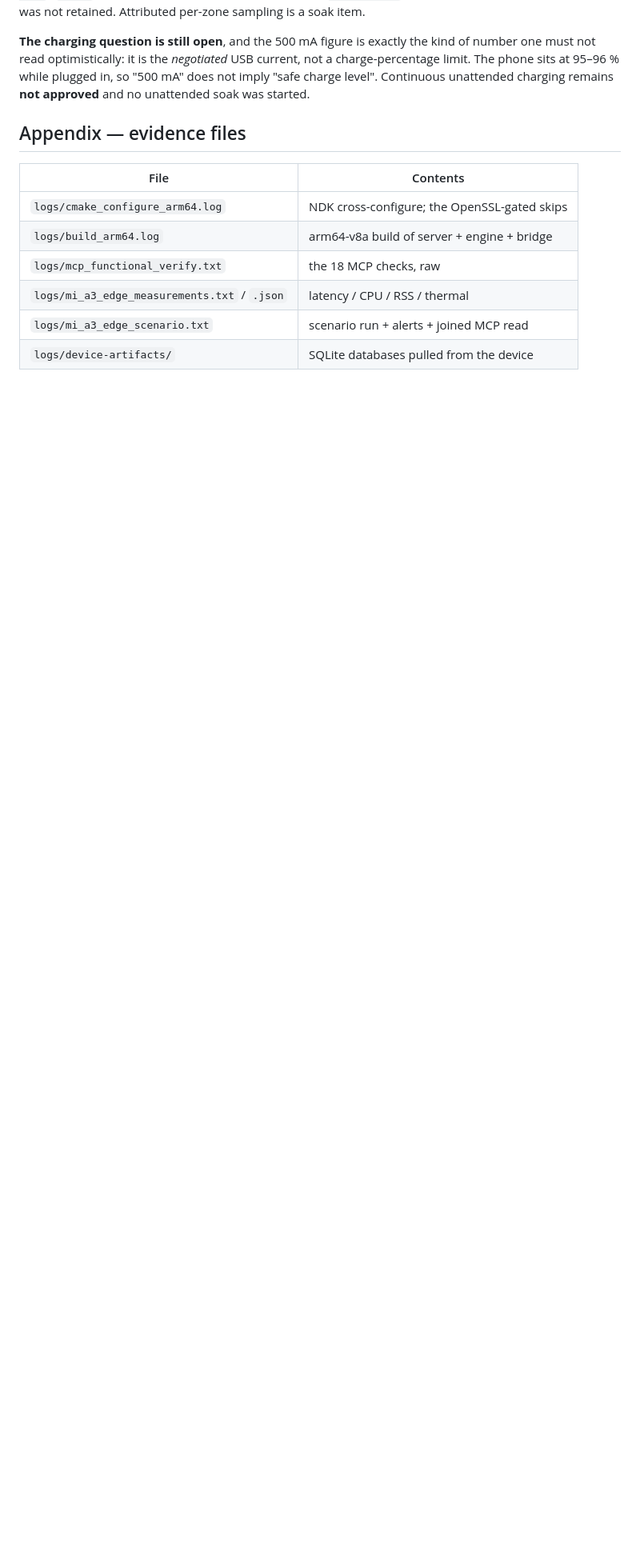
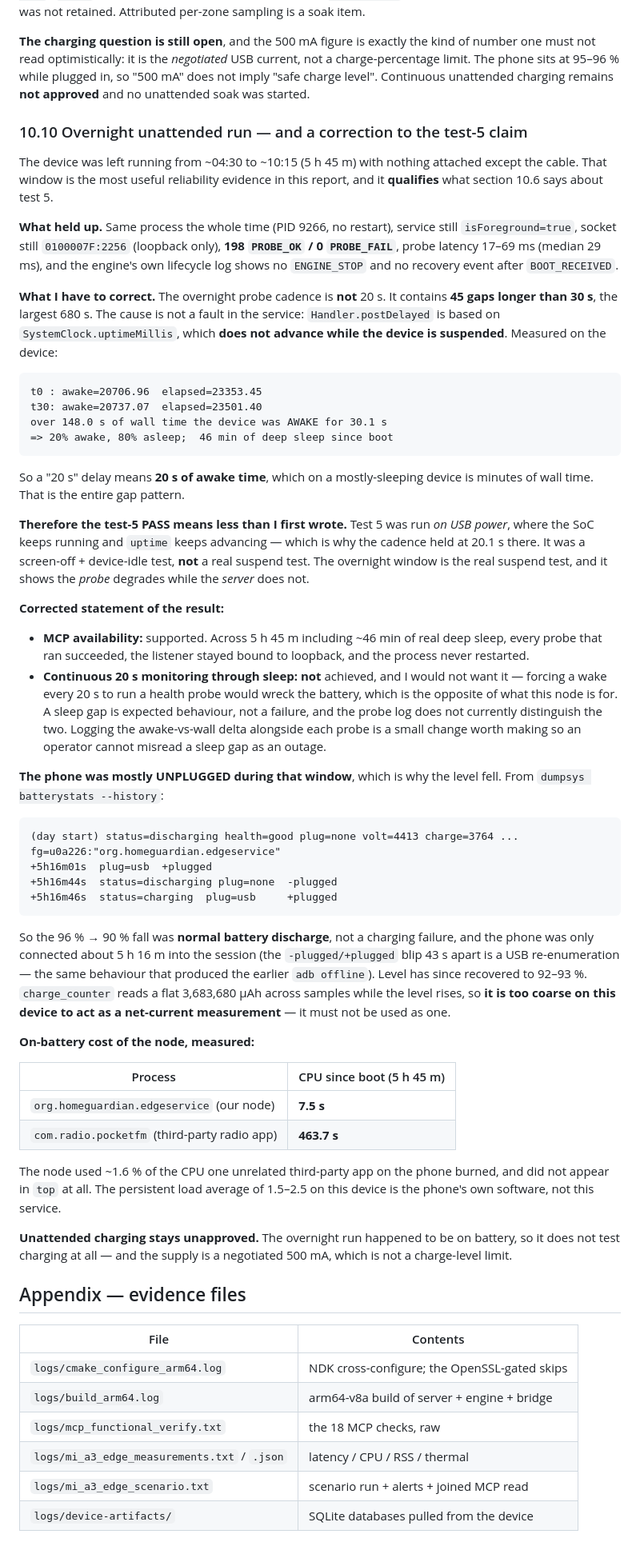
Before and after one commit to methakon/homeguardian-ai, a Markdown page: docs/EDGE_DEVICE_MI_A3.md, the part around one of its changes. Shown at 80% size. GitHub-like rendering; blank space fills up the shorter version.

Commit message:
HG-EDGE-02: overnight unattended run, and a correction to the test-5 claim
Left the node running 5h45m. Same PID throughout (9266, no restart), still
isForeground, still bound to 0100007F:2256 only, 198 PROBE_OK / 0 PROBE_FAIL.

CORRECTION. The overnight probe cadence is NOT 20s: 45 gaps over 30s, largest 680s.
Handler.postDelayed is based on SystemClock.uptimeMillis, which does not advance while
the device is suspended, so "20s" means 20s of AWAKE time. Measured on the device:
over 148s of wall time it was awake for 30.1s (20% awake, 80% asleep, 46 min of deep
sleep since boot). That explains the whole gap pattern and it is not a service fault.

Test 5 therefore means less than it first did: it ran on USB power, where the SoC keeps
running and uptime keeps advancing, which is why the cadence held at 20.1s there - it
was a screen-off + device-idle test, not a real suspend test. Corrected in place in
section 10.6, with the honest split now recorded: MCP availability across real deep
sleep is supported (every probe that ran succeeded, listener stayed loopback-only, no
restart); continuous 20s monitoring through sleep is NOT achieved and deliberately so -
forcing a wake every 20s to run a health probe would wreck the battery, which is the
opposite of the point of this node. Note also that the probe log cannot currently
distinguish a sleep gap from an outage; logging the awake-vs-wall delta per probe is
worth doing.

Battery question resolved rather than assumed: dumpsys batterystats --history shows the
phone was DISCHARGING with plug=none and was only connected 5h16m in, so 96%->90% was
normal discharge, not a charging failure, and a -plugged/+plugged blip 43s apart is a
USB re-enumeration (the same thing that produced the earlier adb offline). The level has
since recovered to 92-93%. charge_counter reads flat across samples while the level
rises, so it is too coarse on this device to use as a net-current figure.

On-battery cost, measured: our node 7.5s of CPU over 5h45m; one unrelated third-party
app (com.radio.pocketfm) 463.7s. The node did not appear in top at all, and the device's
persistent 1.5-2.5 load average is the phone's own software.

Unattended charging remains unapproved and untested by this run, which happened to be
on battery.

````diff
--- a/docs/EDGE_DEVICE_MI_A3.md
+++ b/docs/EDGE_DEVICE_MI_A3.md
@@ -798,6 +798,82 @@ charge-percentage limit. The phone sits at 95–96 % while plugged in, so "500 m
 not imply "safe charge level". Continuous unattended charging remains **not approved**
 and no unattended soak was started.
 
+### 10.10 Overnight unattended run — and a correction to the test-5 claim
+
+The device was left running from ~04:30 to ~10:15 (5 h 45 m) with nothing attached
+except the cable. That window is the most useful reliability evidence in this report,
+and it **qualifies** what section 10.6 says about test 5.
+
+**What held up.** Same process the whole time (PID 9266, no restart), service still
+`isForeground=true`, socket still `0100007F:2256` (loopback only), **198 `PROBE_OK` /
+0 `PROBE_FAIL`**, probe latency 17–69 ms (median 29 ms), and the engine's own
+lifecycle log shows no `ENGINE_STOP` and no recovery event after `BOOT_RECEIVED`.
+
+**What I have to correct.** The overnight probe cadence is **not** 20 s. It contains
+**45 gaps longer than 30 s**, the largest 680 s. The cause is not a fault in the
+service: `Handler.postDelayed` is based on `SystemClock.uptimeMillis`, which **does
+not advance while the device is suspended**. Measured on the device:
+
+```
+t0 : awake=20706.96  elapsed=23353.45
+t30: awake=20737.07  elapsed=23501.40
+over 148.0 s of wall time the device was AWAKE for 30.1 s
+=> 20% awake, 80% asleep;  46 min of deep sleep since boot
+```
+
+So a "20 s" delay means **20 s of awake time**, which on a mostly-sleeping device is
+minutes of wall time. That is the entire gap pattern.
+
+**Therefore the test-5 PASS means less than I first wrote.** Test 5 was run *on USB
+power*, where the SoC keeps running and `uptime` keeps advancing — which is why the
+cadence held at 20.1 s there. It was a screen-off + device-idle test, **not** a real
+suspend test. The overnight window is the real suspend test, and it shows the *probe*
+degrades while the *server* does not.
+
+**Corrected statement of the result:**
+
+* **MCP availability:** supported. Across 5 h 45 m including ~46 min of real deep
+  sleep, every probe that ran succeeded, the listener stayed bound to loopback, and
+  the process never restarted.
+* **Continuous 20 s monitoring through sleep:** **not** achieved, and I would not want
+  it — forcing a wake every 20 s to run a health probe would wreck the battery, which
+  is the opposite of what this node is for. A sleep gap is expected behaviour, not a
+  failure, and the probe log does not currently distinguish the two. Logging the
+  awake-vs-wall delta alongside each probe is a small change worth making so an
+  operator cannot misread a sleep gap as an outage.
+
+**The phone was mostly UNPLUGGED during that window**, which is why the level fell.
+From `dumpsys batterystats --history`:
+
+```
+(day start) status=discharging health=good plug=none volt=4413 charge=3764 ... fg=u0a226:"org.homeguardian.edgeservice"
++5h16m01s  plug=usb  +plugged
++5h16m44s  status=discharging plug=none  -plugged
++5h16m46s  status=charging  plug=usb     +plugged
+```
+
+So the 96 % → 90 % fall was **normal battery discharge**, not a charging failure, and
+the phone was only connected about 5 h 16 m into the session (the `-plugged/+plugged`
+blip 43 s apart is a USB re-enumeration — the same behaviour that produced the earlier
+`adb offline`). Level has since recovered to 92–93 %. `charge_counter` reads a flat
+3,683,680 µAh across samples while the level rises, so **it is too coarse on this
+device to act as a net-current measurement** — it must not be used as one.
+
+**On-battery cost of the node, measured:**
+
+| Process | CPU since boot (5 h 45 m) |
+|---|---|
+| `org.homeguardian.edgeservice` (our node) | **7.5 s** |
+| `com.radio.pocketfm` (third-party radio app) | **463.7 s** |
+
+The node used ~1.6 % of the CPU one unrelated third-party app on the phone burned, and
+did not appear in `top` at all. The persistent load average of 1.5–2.5 on this device
+is the phone's own software, not this service.
+
+**Unattended charging stays unapproved.** The overnight run happened to be on battery,
+so it does not test charging at all — and the supply is a negotiated 500 mA, which is
+not a charge-level limit.
+
 ## Appendix — evidence files
 
 | File | Contents |
````
Also changed, not shown: other parts of docs/EDGE_DEVICE_MI_A3.md (+1 -1 lines).
